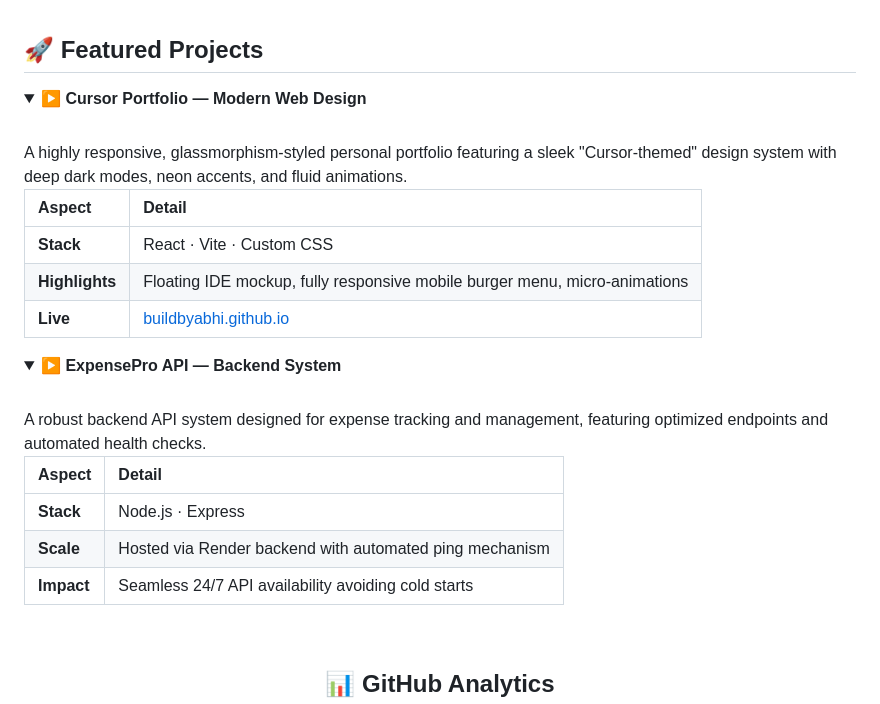
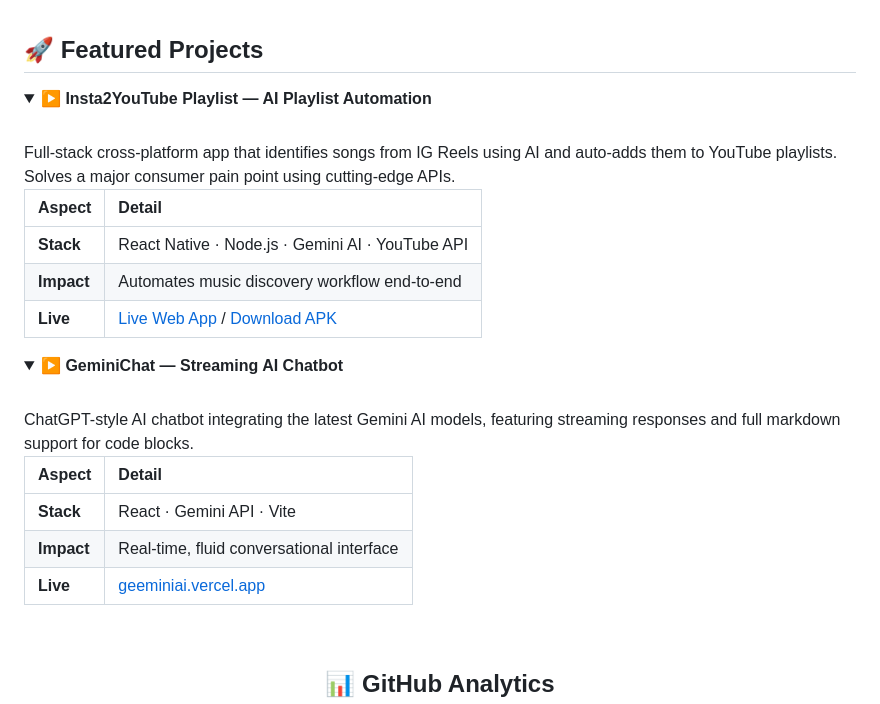
Before and after one commit to buildbyabhi/buildbyabhi, a Markdown page: README.md, the part around the change. Drawn GitHub-style.

Commit message:
Showcase Insta2YouTube and GeminiChat in Featured Projects

```diff
--- a/README.md
+++ b/README.md
@@ -45,28 +45,28 @@ open_to:
 ## 🚀 Featured Projects
 
 <details open>
-<summary><b>▶ Cursor Portfolio — Modern Web Design</b></summary>
+<summary><b>▶ Insta2YouTube Playlist — AI Playlist Automation</b></summary>
 <br/>
-A highly responsive, glassmorphism-styled personal portfolio featuring a sleek "Cursor-themed" design system with deep dark modes, neon accents, and fluid animations.
+Full-stack cross-platform app that identifies songs from IG Reels using AI and auto-adds them to YouTube playlists. Solves a major consumer pain point using cutting-edge APIs.
 
 | Aspect | Detail |
 | :-- | :-- |
-| **Stack** | React &middot; Vite &middot; Custom CSS |
-| **Highlights** | Floating IDE mockup, fully responsive mobile burger menu, micro-animations |
-| **Live** | [buildbyabhi.github.io](https://buildbyabhi.github.io) |
+| **Stack** | React Native &middot; Node.js &middot; Gemini AI &middot; YouTube API |
+| **Impact** | Automates music discovery workflow end-to-end |
+| **Live** | [Live Web App](https://insta2-you-tube.vercel.app/) / [Download APK](https://expo.dev/accounts/buildbyabhi/projects/mobile-app/builds/a69b0735-9a30-4339-8f96-2ab738a73f17) |
 
 </details>
 
 <details open>
-<summary><b>▶ ExpensePro API — Backend System</b></summary>
+<summary><b>▶ GeminiChat — Streaming AI Chatbot</b></summary>
 <br/>
-A robust backend API system designed for expense tracking and management, featuring optimized endpoints and automated health checks.
+ChatGPT-style AI chatbot integrating the latest Gemini AI models, featuring streaming responses and full markdown support for code blocks.
 
 | Aspect | Detail |
 | :-- | :-- |
-| **Stack** | Node.js &middot; Express |
-| **Scale** | Hosted via Render backend with automated ping mechanism |
-| **Impact** | Seamless 24/7 API availability avoiding cold starts |
+| **Stack** | React &middot; Gemini API &middot; Vite |
+| **Impact** | Real-time, fluid conversational interface |
+| **Live** | [geeminiai.vercel.app](https://geeminiai.vercel.app) |
 
 </details>
 
```
